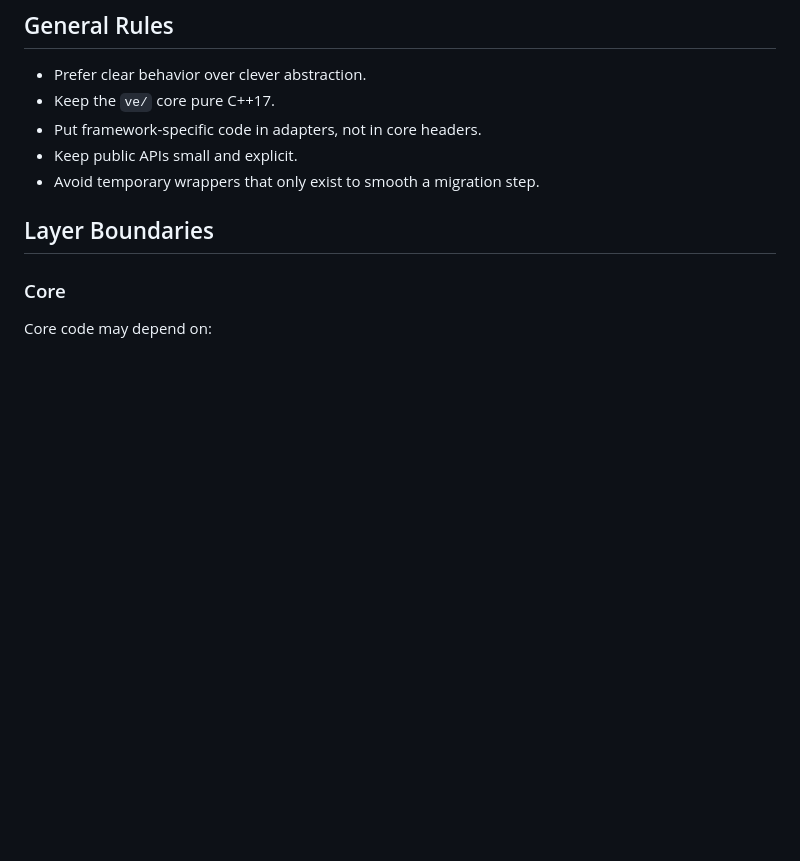
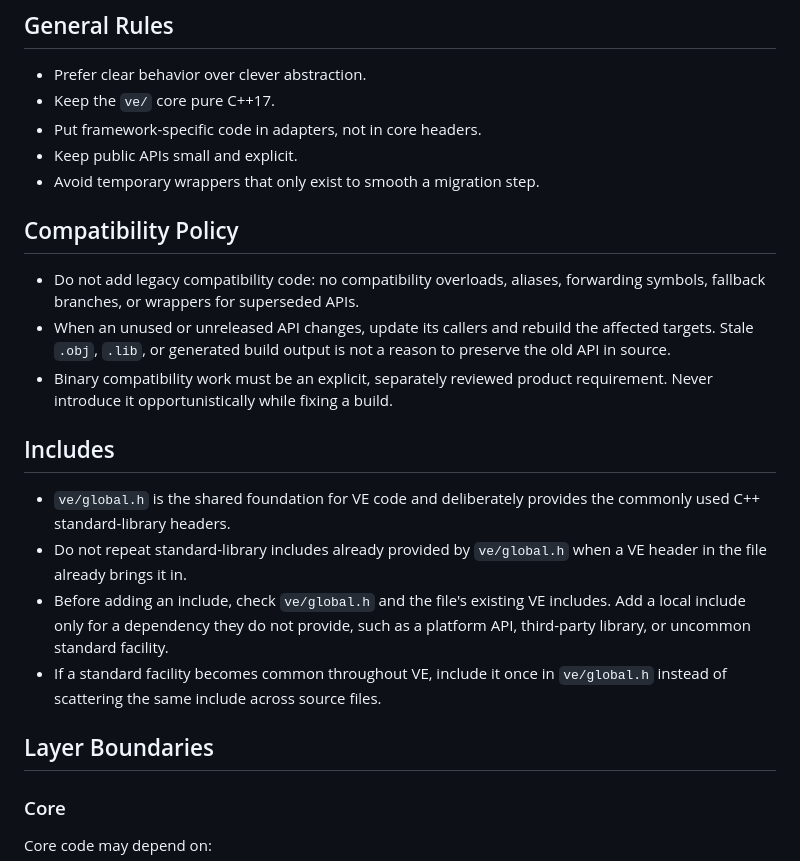
Before and after one commit to luoqiqiqi75/VersatileEngine, a Markdown page: docs/CODING_STYLE.md, the part around the change. GitHub-like rendering; blank space fills up the shorter version.

Commit message:
[doc] cody style

```diff
--- a/docs/CODING_STYLE.md
+++ b/docs/CODING_STYLE.md
@@ -12,6 +12,28 @@ It exists to keep future code aligned with the current architecture rather than
 - Put framework-specific code in adapters, not in core headers.
 - Keep public APIs small and explicit.
 - Avoid temporary wrappers that only exist to smooth a migration step.
+
+## Compatibility Policy
+
+- Do not add legacy compatibility code: no compatibility overloads, aliases,
+  forwarding symbols, fallback branches, or wrappers for superseded APIs.
+- When an unused or unreleased API changes, update its callers and rebuild the
+  affected targets. Stale `.obj`, `.lib`, or generated build output is not a
+  reason to preserve the old API in source.
+- Binary compatibility work must be an explicit, separately reviewed product
+  requirement. Never introduce it opportunistically while fixing a build.
+
+## Includes
+
+- `ve/global.h` is the shared foundation for VE code and deliberately provides
+  the commonly used C++ standard-library headers.
+- Do not repeat standard-library includes already provided by `ve/global.h`
+  when a VE header in the file already brings it in.
+- Before adding an include, check `ve/global.h` and the file's existing VE
+  includes. Add a local include only for a dependency they do not provide,
+  such as a platform API, third-party library, or uncommon standard facility.
+- If a standard facility becomes common throughout VE, include it once in
+  `ve/global.h` instead of scattering the same include across source files.
 
 ## Layer Boundaries
 
```
